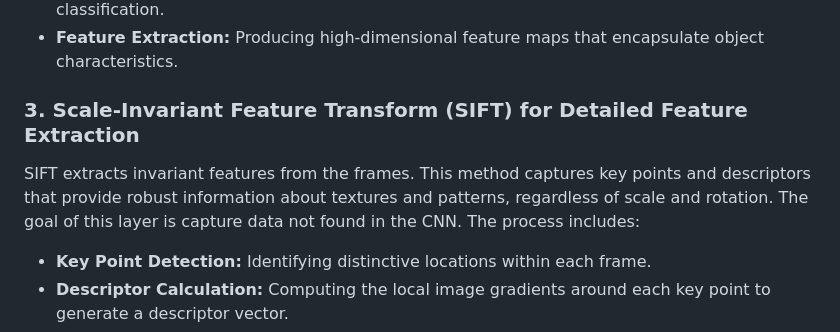
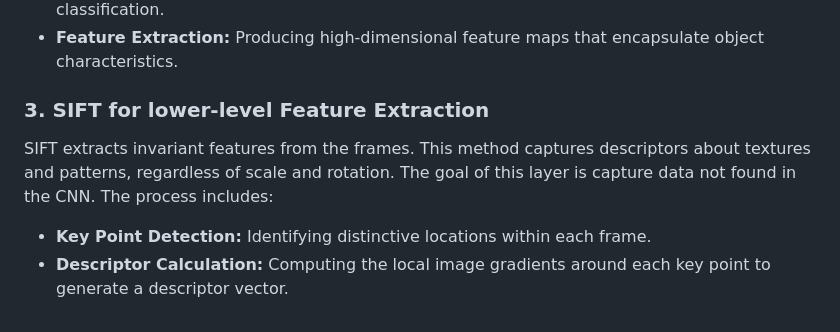
Before and after one commit to ShreshthRajan/HomeSecure, a Markdown page: README.md, the part around the change. Drawn GitHub-style.

```diff
--- a/README.md
+++ b/README.md
@@ -22,9 +22,9 @@ deep CNN is trained using the labeled frames from the YOLO output. The CNN is ar
 - **Model Architecture:** Defined a deep CNN structure optimized for feature extraction and classification.
 - **Feature Extraction:** Producing high-dimensional feature maps that encapsulate object characteristics.
 
-### 3. Scale-Invariant Feature Transform (SIFT) for Detailed Feature Extraction
+### 3. SIFT for lower-level Feature Extraction
 
-SIFT extracts invariant features from the frames. This method captures key points and descriptors that provide robust information about textures and patterns, regardless of scale and rotation. The goal of this layer is capture data not found in the CNN. The process includes:
+SIFT extracts invariant features from the frames. This method captures descriptors about textures and patterns, regardless of scale and rotation. The goal of this layer is capture data not found in the CNN. The process includes:
 
 - **Key Point Detection:** Identifying distinctive locations within each frame.
 - **Descriptor Calculation:** Computing the local image gradients around each key point to generate a descriptor vector.
```
